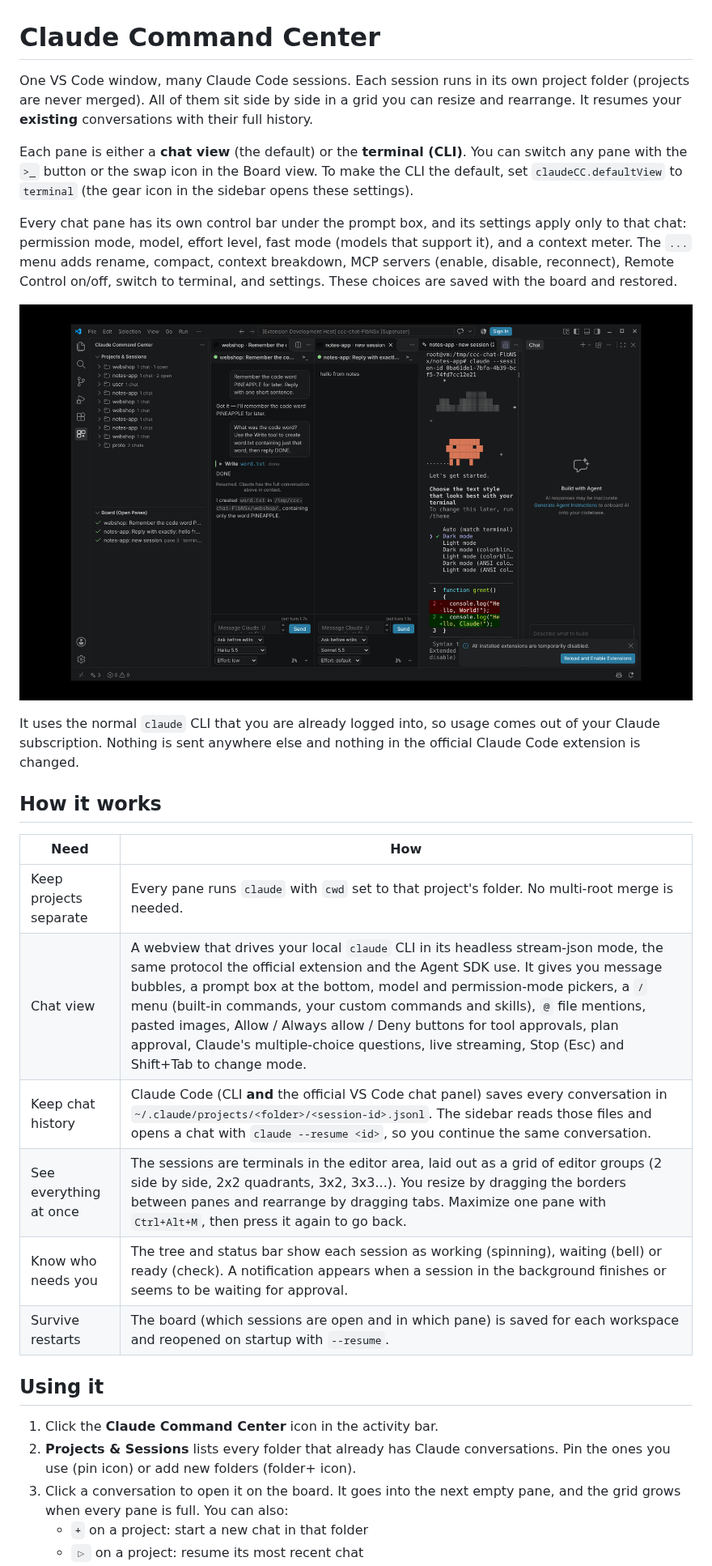
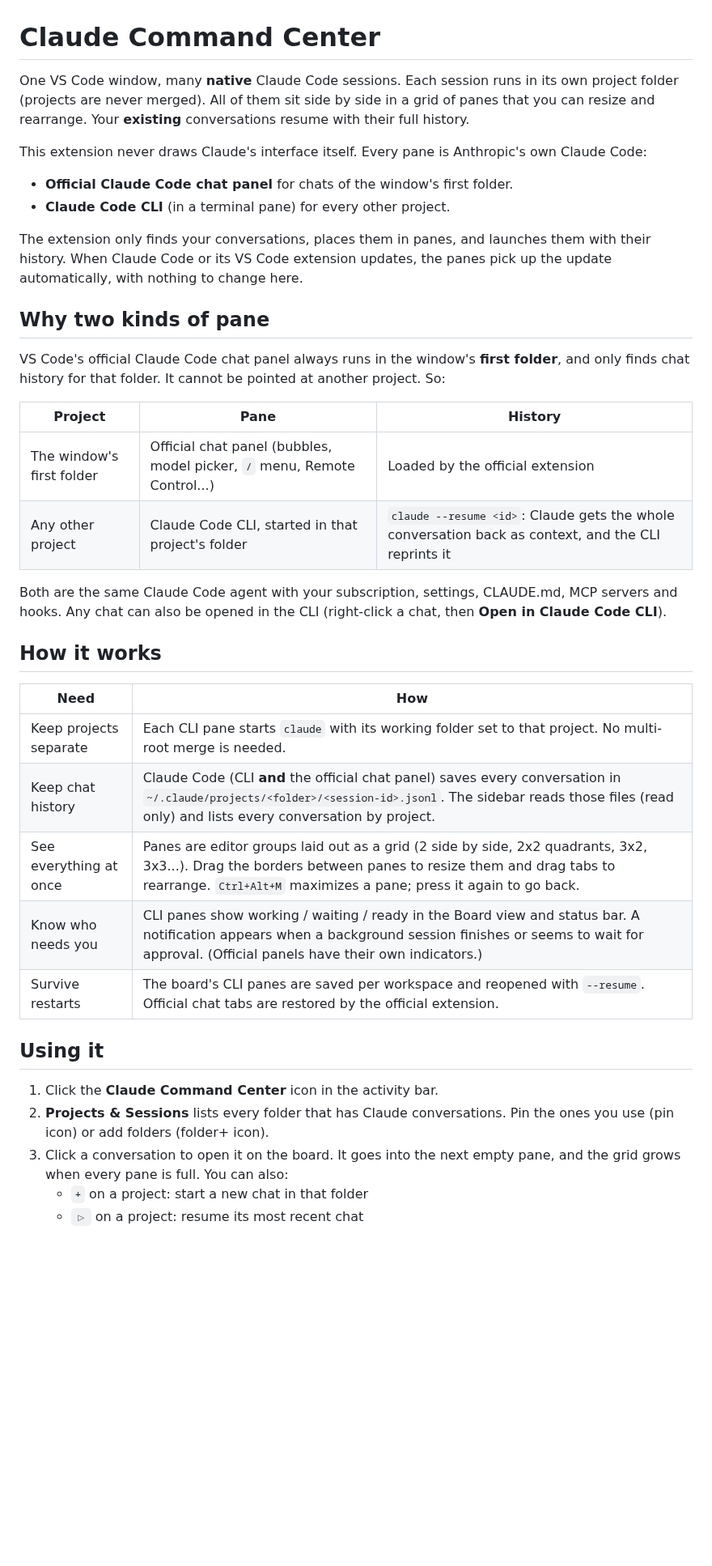
Before and after one commit to rolim-gabriel/cockpit, a Markdown page: README.md, the part around one of its changes. Shown at 81% size. Rendered like a GitHub page; pictures changed too: media/screenshot-chat.png (deleted); blank space fills up the shorter version.

```diff
--- a/README.md
+++ b/README.md
@@ -1,41 +1,44 @@
 # Claude Command Center
 
-One VS Code window, many Claude Code sessions. Each session runs in its own project folder
-(projects are never merged). All of them sit side by side in a grid you can resize and rearrange.
-It resumes your **existing** conversations with their full history.
+One VS Code window, many **native** Claude Code sessions. Each session runs in its own project folder
+(projects are never merged). All of them sit side by side in a grid of panes that you can resize and rearrange.
+Your **existing** conversations resume with their full history.
 
-Each pane is either a **chat view** (the default) or the **terminal (CLI)**. You can switch any pane with
-the `>_` button or the swap icon in the Board view. To make the CLI the default, set `claudeCC.defaultView` to
-`terminal` (the gear icon in the sidebar opens these settings).
+This extension never draws Claude's interface itself. Every pane is Anthropic's own Claude Code:
 
-Every chat pane has its own control bar under the prompt box, and its settings apply only to that chat:
-permission mode, model, effort level, fast mode (models that support it), and a context meter. The `...` menu adds
-rename, compact, context breakdown, MCP servers (enable, disable, reconnect), Remote Control on/off, switch to
-terminal, and settings. These choices are saved with the board and restored.
+- **Official Claude Code chat panel** for chats of the window's first folder.
+- **Claude Code CLI** (in a terminal pane) for every other project.
 
-![Chat panes](media/screenshot-chat.png)
+The extension only finds your conversations, places them in panes, and launches them with their history. When
+Claude Code or its VS Code extension updates, the panes pick up the update automatically, with nothing to change here.
 
-It uses the normal `claude` CLI that you are already logged into, so usage comes out of your
-Claude subscription. Nothing is sent anywhere else and nothing in the official Claude Code
-extension is changed.
+## Why two kinds of pane
+
+VS Code's official Claude Code chat panel always runs in the window's **first folder**, and only finds chat
+history for that folder. It cannot be pointed at another project. So:
+
+| Project | Pane | History |
+|---|---|---|
+| The window's first folder | Official chat panel (bubbles, model picker, `/` menu, Remote Control...) | Loaded by the official extension |
+| Any other project | Claude Code CLI, started in that project's folder | `claude --resume <id>`: Claude gets the whole conversation back as context, and the CLI reprints it |
+
+Both are the same Claude Code agent with your subscription, settings, CLAUDE.md, MCP servers and hooks. Any chat
+can also be opened in the CLI (right-click a chat, then **Open in Claude Code CLI**).
 
 ## How it works
 
 | Need | How |
 |---|---|
-| Keep projects separate | Every pane runs `claude` with `cwd` set to that project's folder. No multi-root merge is needed. |
-| Chat view | A webview that drives your local `claude` CLI in its headless stream-json mode, the same protocol the official extension and the Agent SDK use. It gives you message bubbles, a prompt box at the bottom, model and permission-mode pickers, a `/` menu (built-in commands, your custom commands and skills), `@` file mentions, pasted images, Allow / Always allow / Deny buttons for tool approvals, plan approval, Claude's multiple-choice questions, live streaming, Stop (Esc) and Shift+Tab to change mode. |
-| Keep chat history | Claude Code (CLI **and** the official VS Code chat panel) saves every conversation in `~/.claude/projects/<folder>/<session-id>.jsonl`. The sidebar reads those files and opens a chat with `claude --resume <id>`, so you continue the same conversation. |
-| See everything at once | The sessions are terminals in the editor area, laid out as a grid of editor groups (2 side by side, 2x2 quadrants, 3x2, 3x3...). You resize by dragging the borders between panes and rearrange by dragging tabs. Maximize one pane with `Ctrl+Alt+M`, then press it again to go back. |
-| Know who needs you | The tree and status bar show each session as working (spinning), waiting (bell) or ready (check). A notification appears when a session in the background finishes or seems to be waiting for approval. |
-| Survive restarts | The board (which sessions are open and in which pane) is saved for each workspace and reopened on startup with `--resume`. |
+| Keep projects separate | Each CLI pane starts `claude` with its working folder set to that project. No multi-root merge is needed. |
+| Keep chat history | Claude Code (CLI **and** the official chat panel) saves every conversation in `~/.claude/projects/<folder>/<session-id>.jsonl`. The sidebar reads those files (read only) and lists every conversation by project. |
+| See everything at once | Panes are editor groups laid out as a grid (2 side by side, 2x2 quadrants, 3x2, 3x3...). Drag the borders between panes to resize them and drag tabs to rearrange. `Ctrl+Alt+M` maximizes a pane; press it again to go back. |
+| Know who needs you | CLI panes show working / waiting / ready in the Board view and status bar. A notification appears when a background session finishes or seems to wait for approval. (Official panels have their own indicators.) |
+| Survive restarts | The board's CLI panes are saved per workspace and reopened with `--resume`. Official chat tabs are restored by the official extension. |
 
 ## Using it
 
 1. Click the **Claude Command Center** icon in the activity bar.
-2. **Projects & Sessions** lists every folder that already has Claude conversations. Pin the ones
-   you use (pin icon) or add new folders (folder+ icon).
-3. Click a conversation to open it on the board. It goes into the next empty pane, and the grid grows
-   when every pane is full. You can also:
+2. **Projects & Sessions** lists every folder that has Claude conversations. Pin the ones you use (pin icon) or add folders (folder+ icon).
+3. Click a conversation to open it on the board. It goes into the next empty pane, and the grid grows when every pane is full. You can also:
    - `+` on a project: start a new chat in that folder
    - `▷` on a project: resume its most recent chat
```
Also changed, not shown: other parts of README.md (+25 -58 lines), media/screenshot-native.png (added), 14 other files.
